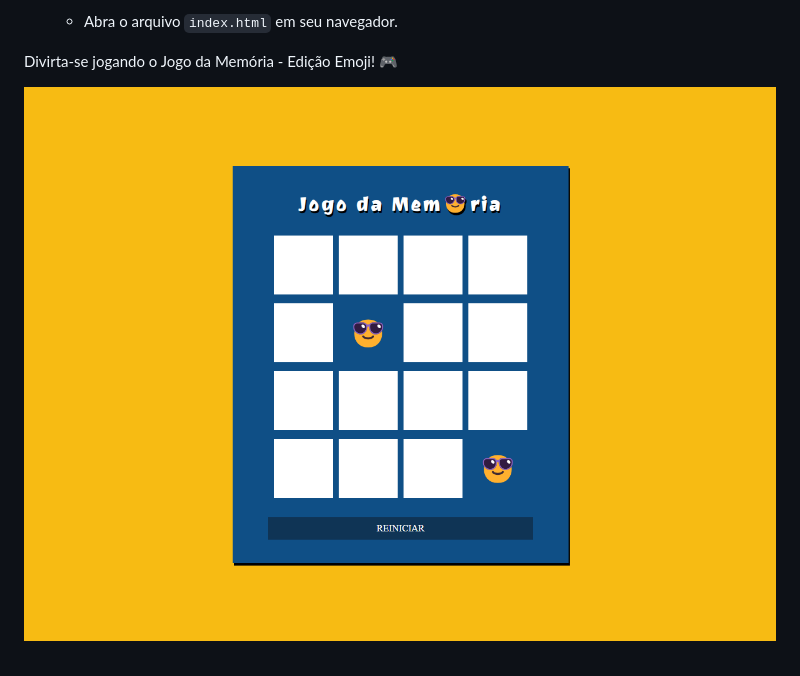
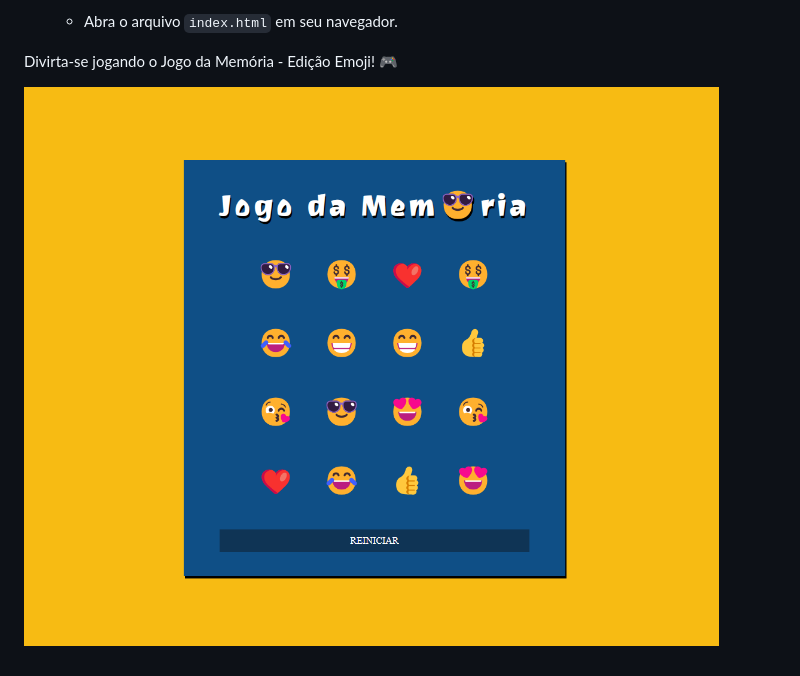
Before and after one commit to jsilva-js/jogo-da-memoria, a Markdown page: README.md, the part around the change. Rendered like a GitHub page; pictures changed too: src/images/game.png (added), src/images/interface.png (deleted).

Commit message:
atualiza readme e a imagem da interface do jogo

```diff
--- a/README.md
+++ b/README.md
@@ -34,4 +34,4 @@ Encontre todos os pares para alcançar a vitória!
 
 Divirta-se jogando o Jogo da Memória - Edição Emoji! 🎮
 
-![Game](./src/images/interface.png)
+![Game](./src/images/game.png)
```
